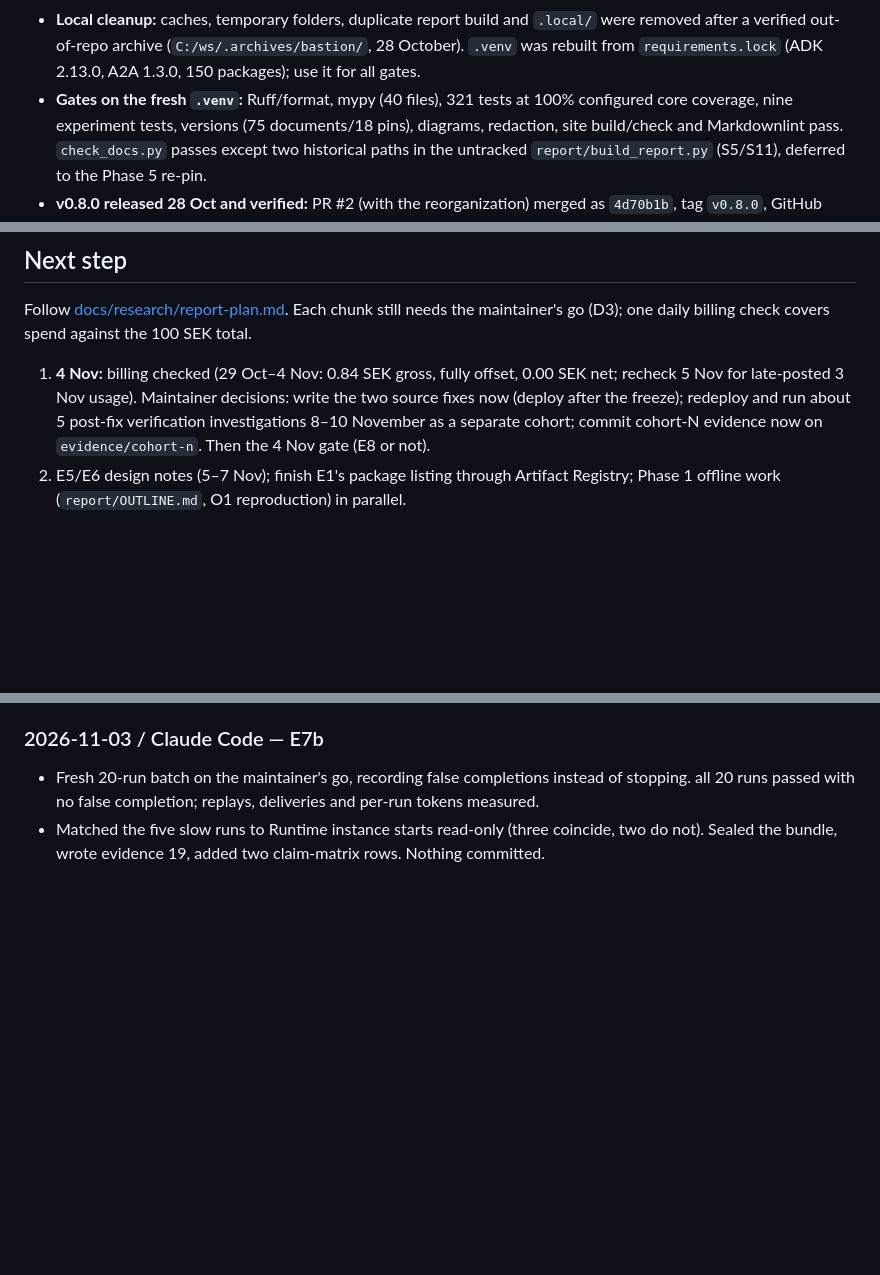
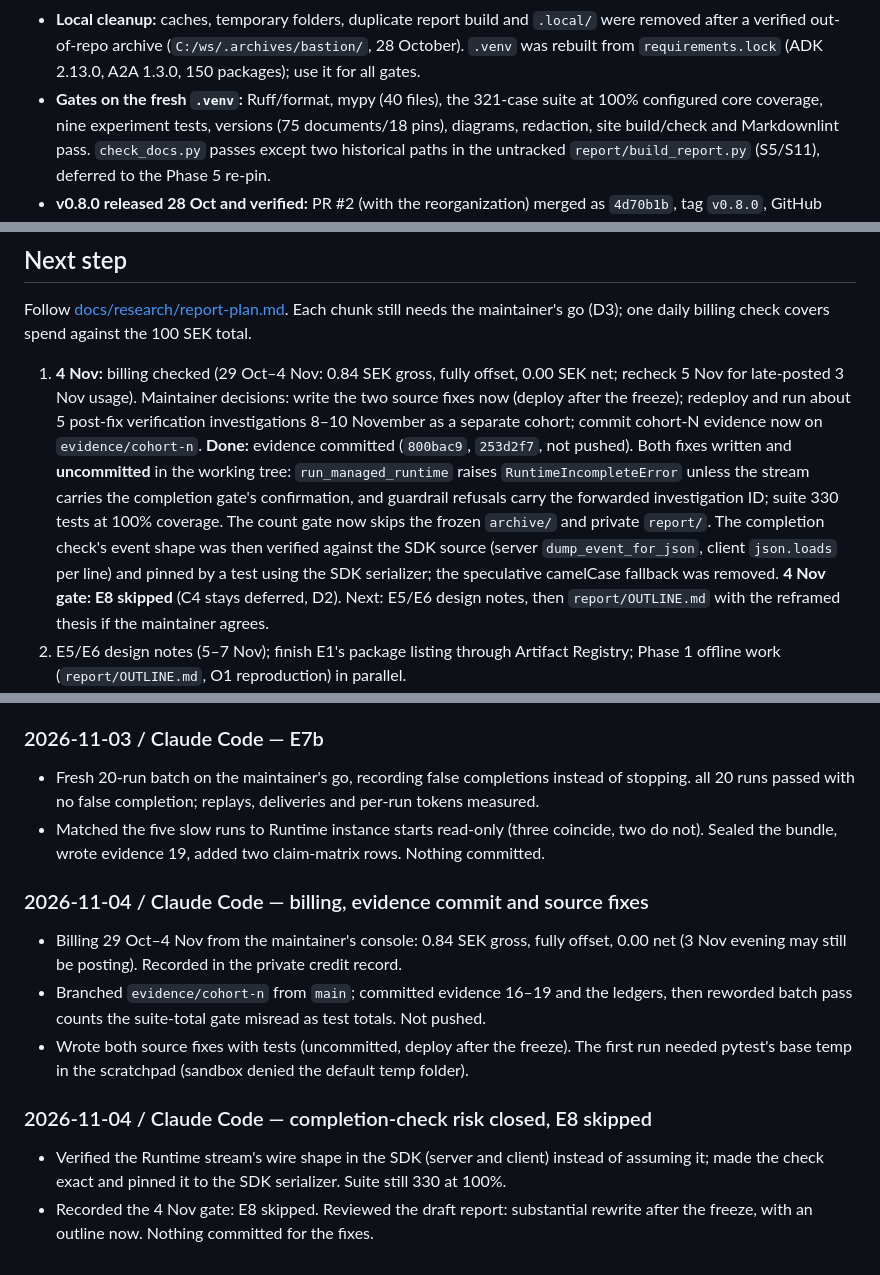
Before and after one commit to iarjunganesh/bastion, a Markdown page: HANDOFF.md, 3 parts joined by grey strips. Drawn GitHub-style; blank space fills up the shorter version.

Commit message:
Record the 4 November billing check, gate decisions and post-fix cohort plan

```diff
--- a/HANDOFF.md
+++ b/HANDOFF.md
@@ -47,7 +47,7 @@ Claude Code, and GitHub Copilot. Update Current state, Next step, and Session lo
 - **Local cleanup:** caches, temporary folders, duplicate report build and `.local/` were removed
   after a verified out-of-repo archive (`C:/ws/.archives/bastion/`, 28 October). `.venv` was
   rebuilt from `requirements.lock` (ADK 2.13.0, A2A 1.3.0, 150 packages); use it for all gates.
-- **Gates on the fresh `.venv`:** Ruff/format, mypy (40 files), 321 tests at 100% configured
+- **Gates on the fresh `.venv`:** Ruff/format, mypy (40 files), the 321-case suite at 100% configured
   core coverage, nine experiment tests, versions (75 documents/18 pins), diagrams, redaction,
   site build/check and Markdownlint pass. `check_docs.py` passes except two historical paths in
   the untracked `report/build_report.py` (S5/S11), deferred to the Phase 5 re-pin.
@@ -73,7 +73,15 @@ maintainer's go (D3); one daily billing check covers spend against the 100 SEK t
    5 Nov for late-posted 3 Nov usage). Maintainer decisions: write the two source fixes now
    (deploy after the freeze); redeploy and run about 5 post-fix verification investigations
    8–10 November as a separate cohort; commit cohort-N evidence now on `evidence/cohort-n`.
-   Then the 4 Nov gate (E8 or not).
+   **Done:** evidence committed (`800bac9`, `253d2f7`, not pushed). Both fixes written and
+   **uncommitted** in the working tree: `run_managed_runtime` raises `RuntimeIncompleteError`
+   unless the stream carries the completion gate's confirmation, and guardrail refusals carry
+   the forwarded investigation ID; suite 330 tests at 100% coverage. The count gate now skips
+   the frozen `archive/` and private `report/`. The completion check's event shape was then
+   verified against the SDK source (server `dump_event_for_json`, client `json.loads` per
+   line) and pinned by a test using the SDK serializer; the speculative camelCase fallback
+   was removed. **4 Nov gate: E8 skipped** (C4 stays deferred, D2). Next: E5/E6 design notes,
+   then `report/OUTLINE.md` with the reframed thesis if the maintainer agrees.
 2. E5/E6 design notes (5–7 Nov); finish E1's package listing through Artifact Registry;
    Phase 1 offline work (`report/OUTLINE.md`, O1 reproduction) in parallel.
 3. Evidence freeze on 8 November; fleet end state (D4) before the first credit expires on
@@ -194,3 +202,19 @@ maintainer's go (D3); one daily billing check covers spend against the 100 SEK t
   all 20 runs passed with no false completion; replays, deliveries and per-run tokens measured.
 - Matched the five slow runs to Runtime instance starts read-only (three coincide, two do not).
   Sealed the bundle, wrote evidence 19, added two claim-matrix rows. Nothing committed.
+
+### 2026-11-04 / Claude Code — billing, evidence commit and source fixes
+
+- Billing 29 Oct–4 Nov from the maintainer's console: 0.84 SEK gross, fully offset, 0.00 net
+  (3 Nov evening may still be posting). Recorded in the private credit record.
+- Branched `evidence/cohort-n` from `main`; committed evidence 16–19 and the ledgers, then
+  reworded batch pass counts the suite-total gate misread as test totals. Not pushed.
+- Wrote both source fixes with tests (uncommitted, deploy after the freeze). The first run
+  needed pytest's base temp in the scratchpad (sandbox denied the default temp folder).
+
+### 2026-11-04 / Claude Code — completion-check risk closed, E8 skipped
+
+- Verified the Runtime stream's wire shape in the SDK (server and client) instead of assuming
+  it; made the check exact and pinned it to the SDK serializer. Suite still 330 at 100%.
+- Recorded the 4 Nov gate: E8 skipped. Reviewed the draft report: substantial rewrite after
+  the freeze, with an outline now. Nothing committed for the fixes.
```
Also changed, not shown: docs/research/report-plan.md (+8 -3 lines).
